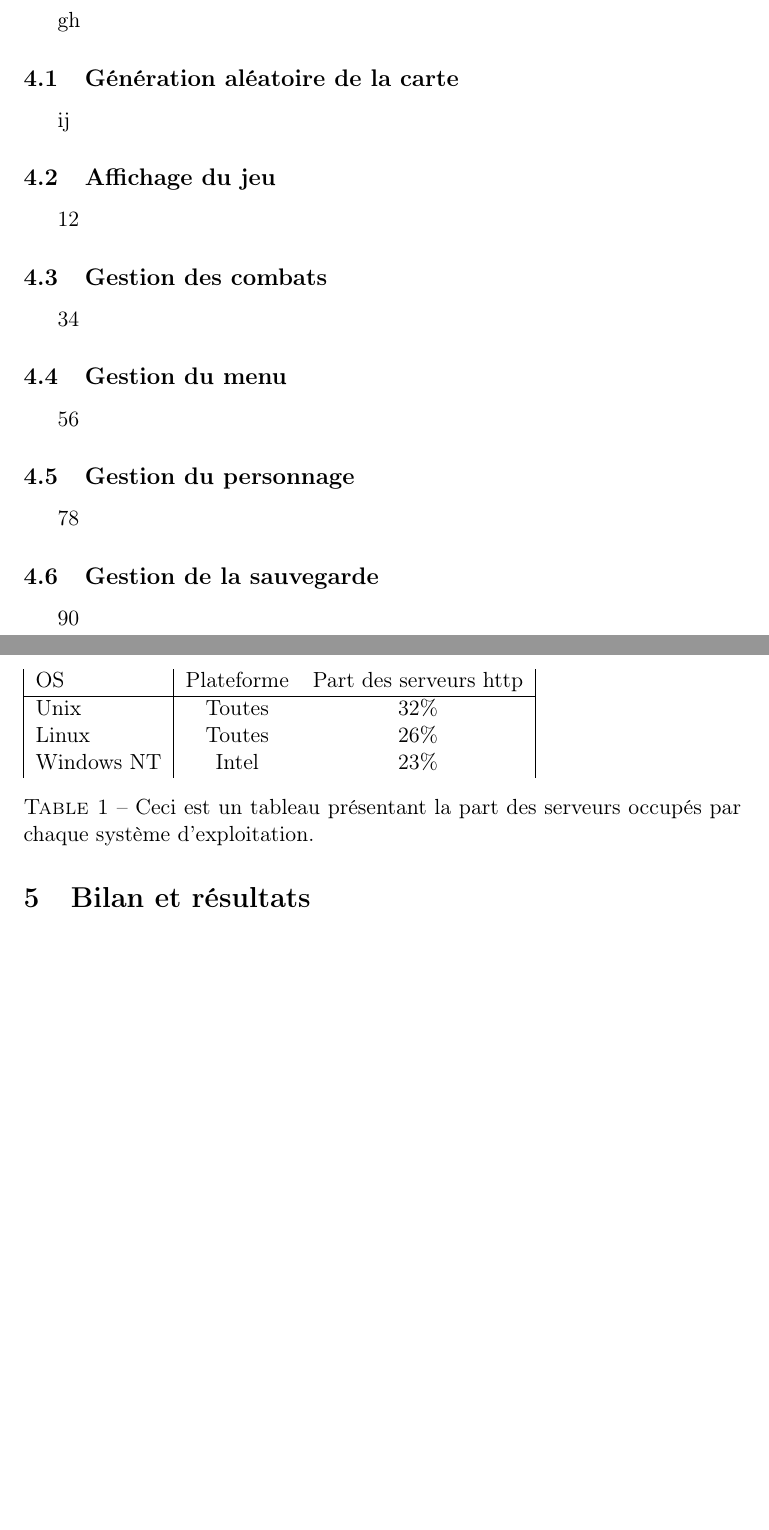
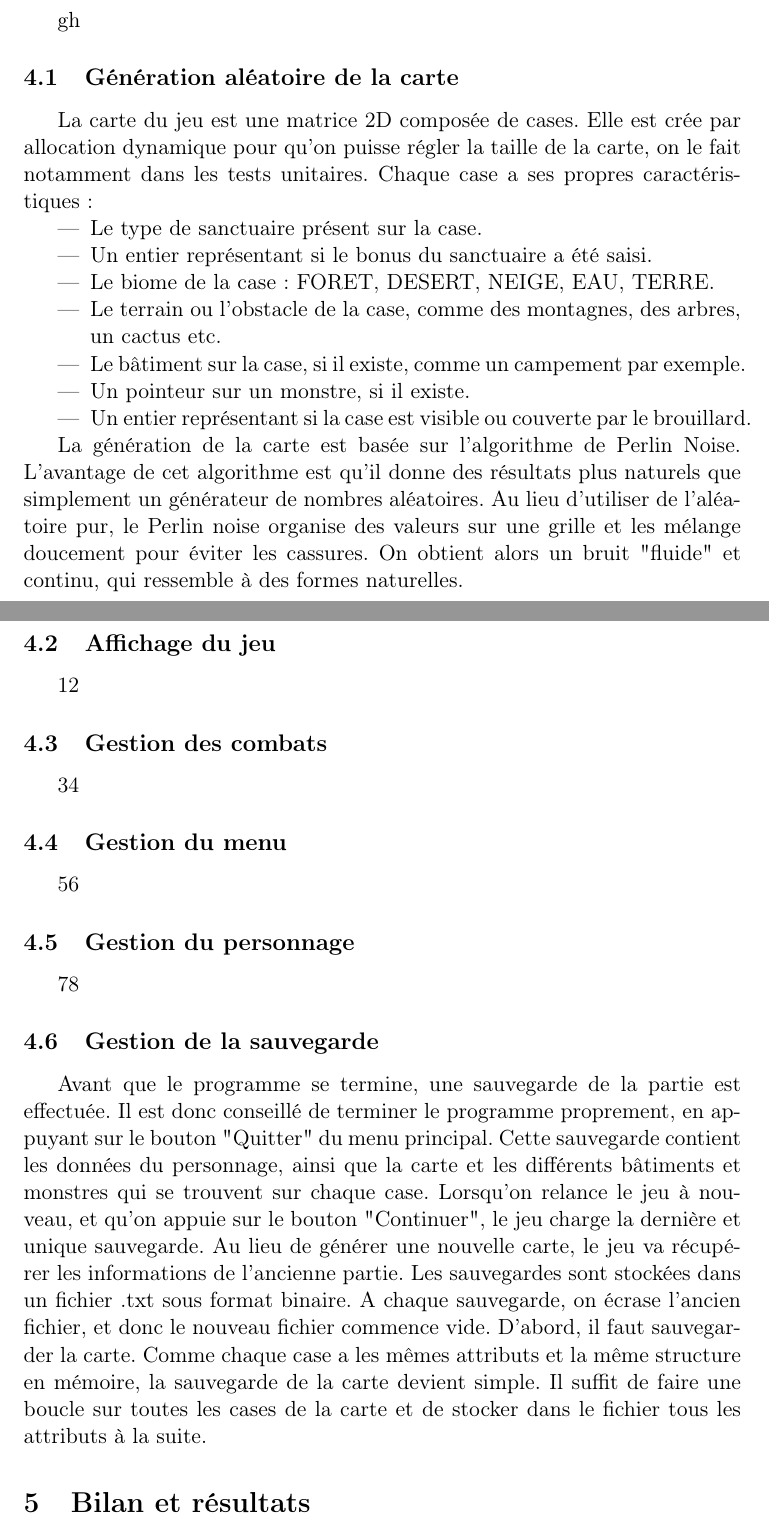
Before and after one commit to leodurandetu/ForTheKing, a LaTeX document (Rapport_For_The_King.tex): two parts of pages 5 and 6 of 7 before the commit and two parts of pages 6 and 7 of 8 after it, joined at a grey line, cut so that both start at the same text, the shorter picture padded with empty space. Compiled offline with pdfLaTeX.

Commit message:
Add files via upload

```diff
--- a/Rapport_For_The_King.tex
+++ b/Rapport_For_The_King.tex
@@ -4,6 +4,7 @@
 \usepackage[francais]{babel}
 \usepackage{color}
 \usepackage{graphicx}
+\usepackage{float}
 \author{Durand Leo, Tsamarayev Massoud, Mohamed Saandi}
 \date{\today}
 \begin{document}
@@ -127,7 +168,24 @@ gh
 
 \subsection{Génération aléatoire de la carte}
 
-ij
+La carte du jeu est une matrice 2D composée de cases.
+Elle est crée par allocation dynamique pour qu'on puisse régler la taille de la carte, on le fait notamment dans les tests unitaires.
+Chaque case a ses propres caractéristiques:
+
+\begin{itemize}
+\item Le type de sanctuaire présent sur la case.
+\item Un entier représentant si le bonus du sanctuaire a été saisi.
+\item Le biome de la case: FORET, DESERT, NEIGE, EAU, TERRE.
+\item Le terrain ou l'obstacle de la case, comme des montagnes, des arbres, un cactus etc.
+\item Le bâtiment sur la case, si il existe, comme un campement par exemple.
+\item Un pointeur sur un monstre, si il existe.
+\item Un entier représentant si la case est visible ou couverte par le brouillard.
+\end{itemize}
+
+La génération de la carte est basée sur l'algorithme de Perlin Noise.
+L'avantage de cet algorithme est qu'il donne des résultats plus naturels que simplement un générateur de nombres aléatoires.
+Au lieu d'utiliser de l'aléatoire pur, le Perlin noise organise des valeurs sur une grille et les mélange doucement pour éviter les cassures.
+On obtient alors un bruit "fluide" et continu, qui ressemble à des formes naturelles.
 
 \subsection{Affichage du jeu}
 
@@ -147,17 +205,16 @@ ij
 
 \subsection{Gestion de la sauvegarde}
 
-90
+Avant que le programme se termine, une sauvegarde de la partie est effectuée.
+Il est donc conseillé de terminer le programme proprement, en appuyant sur le bouton "Quitter" du menu principal.
+Cette sauvegarde contient les données du personnage, ainsi que la carte et les différents bâtiments et monstres qui se trouvent sur chaque case.
+Lorsqu'on relance le jeu à nouveau, et qu'on appuie sur le bouton "Continuer", le jeu charge la dernière et unique sauvegarde.
+Au lieu de générer une nouvelle carte, le jeu va récupérer les informations de l'ancienne partie.
+Les sauvegardes sont stockées dans un fichier .txt sous format binaire.
+A chaque sauvegarde, on écrase l'ancien fichier, et donc le nouveau fichier commence vide.
+D'abord, il faut sauvegarder la carte.
+Comme chaque case a les mêmes attributs et la même structure en mémoire, la sauvegarde de la carte devient simple.
+Il suffit de faire une boucle sur toutes les cases de la carte et de stocker dans le fichier tous les attributs à la suite.
 
 \section{Bilan et résultats}
 
-\begin{table}
-\begin{tabular}{|l|cc|}
-OS & Plateforme & Part des serveurs http \\
-\hline
-Unix & Toutes & 32\% \\
-Linux & Toutes & 26\% \\
-Windows NT & Intel & 23\% \\
-\end{tabular}
-\caption{Ceci est un tableau présentant la part des serveurs
-occupés par chaque système d’exploitation.}\label{tab_serveur}
```
Also changed, not shown: Rapport_For_The_King.tex (64 more changed lines).
